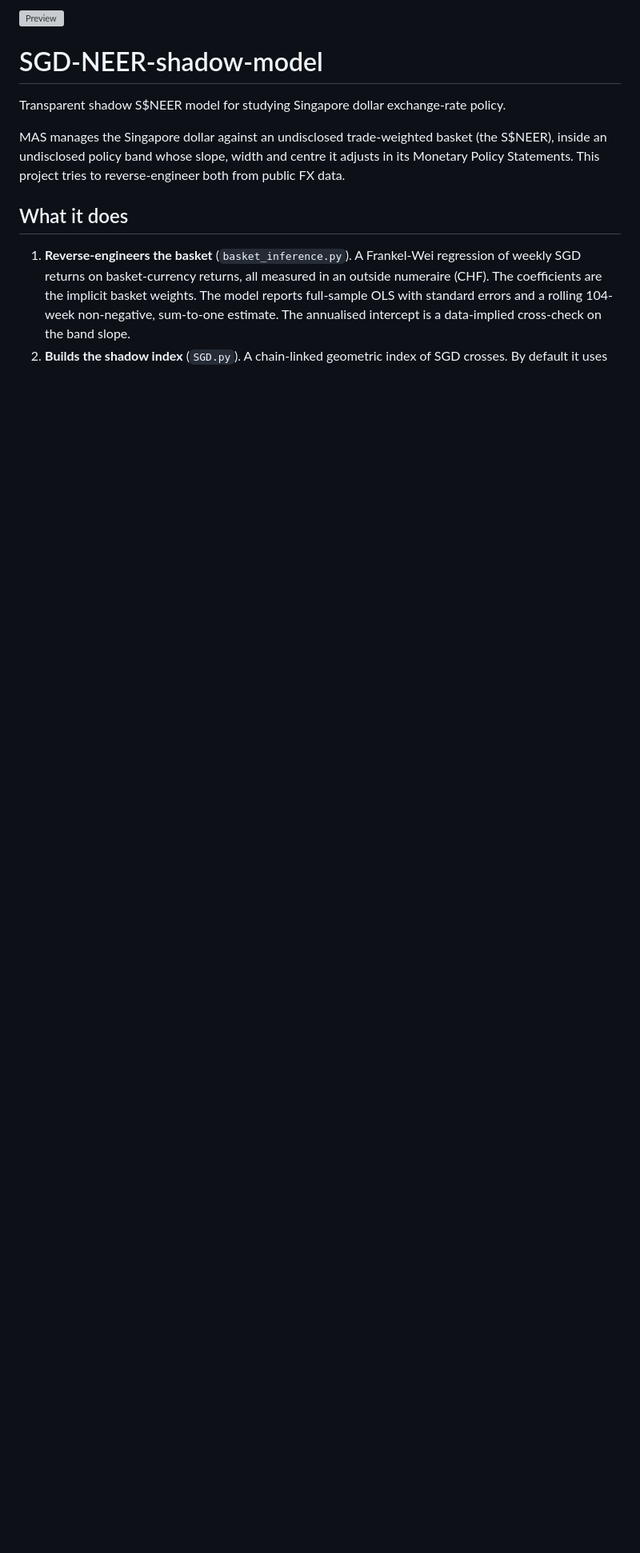
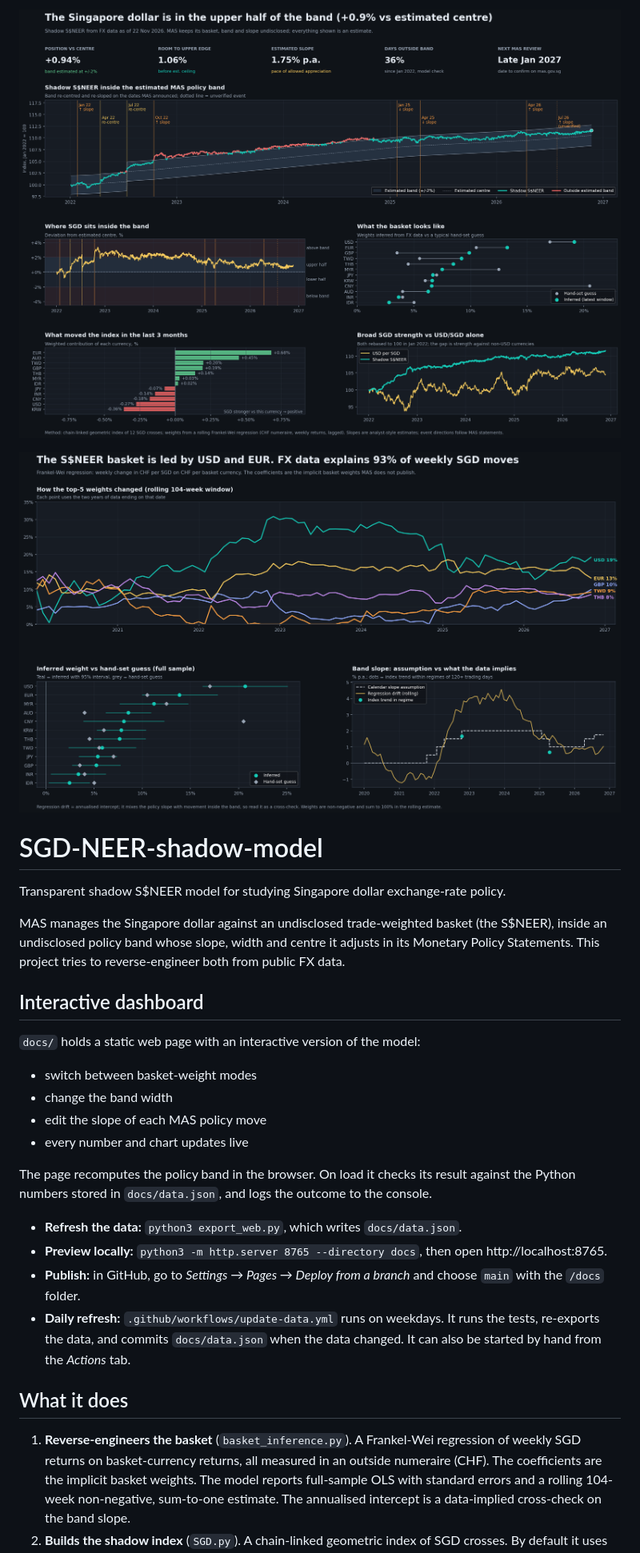
Before and after one commit to alvinlgh23/SGD-NEER-shadow-model, a Markdown page: README.md, the part around the change. Shown at 80% size. Drawn GitHub-style; pictures changed too: sgd_basket_inference.png, sgd_neer_dashboard.png; blank space fills up the shorter version; grey boxes are pictures that could not be loaded.

```diff
--- a/README.md
+++ b/README.md
@@ -1,4 +1,6 @@
-<img width="2048" height="1280" alt="Preview" src="https://github.com/user-attachments/assets/dc84400f-8d88-4e86-9e5b-924080a59968" />
+![S$NEER shadow dashboard](sgd_neer_dashboard.png)
+
+![Basket inference](sgd_basket_inference.png)
 
 # SGD-NEER-shadow-model
 
@@ -8,6 +10,28 @@ MAS manages the Singapore dollar against an undisclosed trade-weighted basket
 (the S$NEER), inside an undisclosed policy band whose slope, width and centre
 it adjusts in its Monetary Policy Statements. This project tries to
 reverse-engineer both from public FX data.
+
+## Interactive dashboard
+
+`docs/` holds a static web page with an interactive version of the model:
+
+- switch between basket-weight modes
+- change the band width
+- edit the slope of each MAS policy move
+- every number and chart updates live
+
+The page recomputes the policy band in the browser. On load it checks its
+result against the Python numbers stored in `docs/data.json`, and logs the
+outcome to the console.
+
+- **Refresh the data:** `python3 export_web.py`, which writes `docs/data.json`.
+- **Preview locally:** `python3 -m http.server 8765 --directory docs`, then
+  open http://localhost:8765.
+- **Publish:** in GitHub, go to *Settings → Pages → Deploy from a branch* and
+  choose `main` with the `/docs` folder.
+- **Daily refresh:** `.github/workflows/update-data.yml` runs on weekdays. It
+  runs the tests, re-exports the data, and commits `docs/data.json` when the
+  data changed. It can also be started by hand from the *Actions* tab.
 
 ## What it does
 
```
Also changed, not shown: PROGRESS.md (added, +94 -0 lines), 9 other files.
